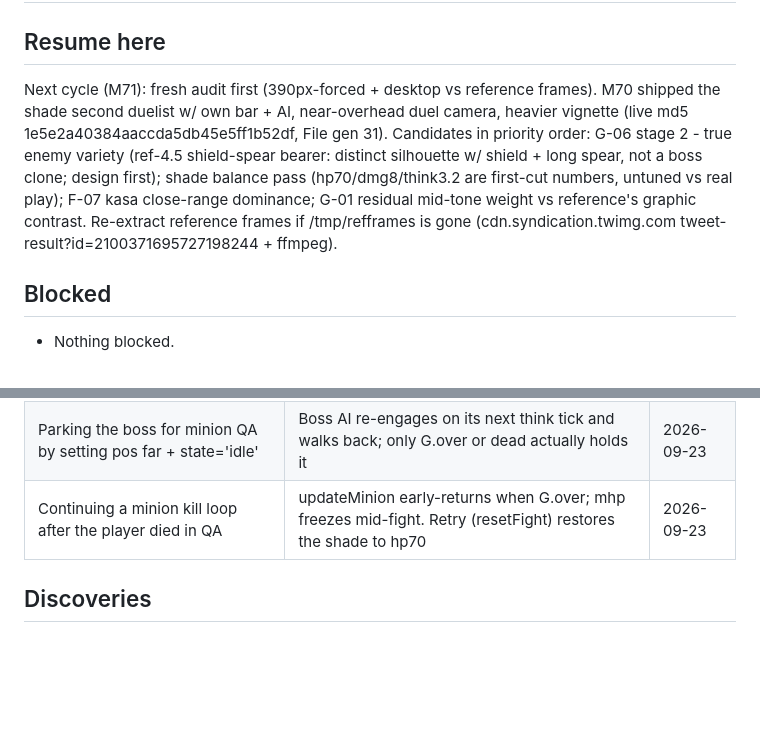
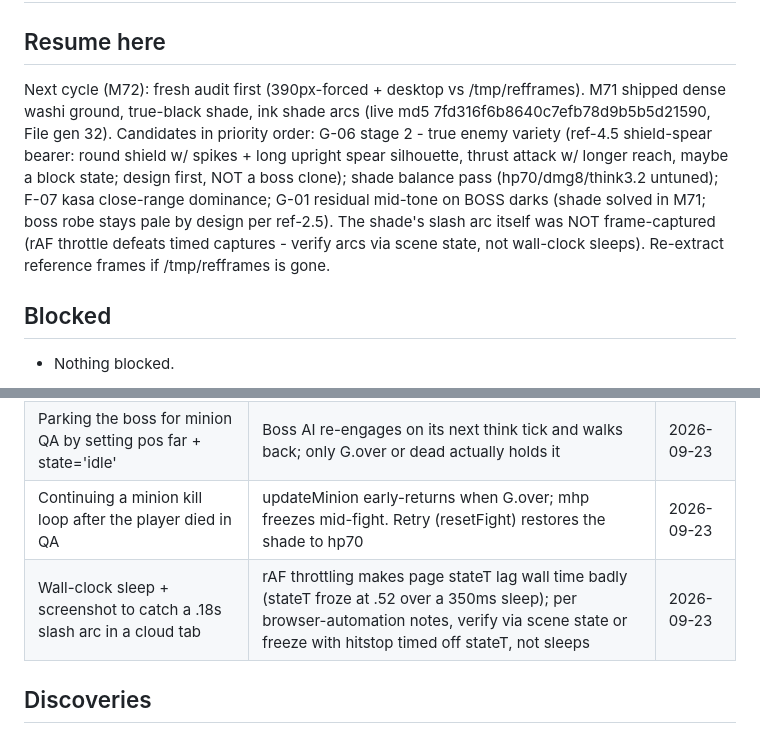
Before and after one commit to aeiouvcode/issen, a Markdown page: HANDOFF.md, 2 parts joined by grey strips. GitHub-like rendering; blank space fills up the shorter version.

Commit message:
M71: state files - dense washi ground, true-black shade, ink arcs; M72 candidates

```diff
--- a/HANDOFF.md
+++ b/HANDOFF.md
@@ -2,7 +2,7 @@
 
 ## Resume here
 
-Next cycle (M71): fresh audit first (390px-forced + desktop vs reference frames). M70 shipped the shade second duelist w/ own bar + AI, near-overhead duel camera, heavier vignette (live md5 1e5e2a40384aaccda5db45e5ff1b52df, File gen 31). Candidates in priority order: G-06 stage 2 - true enemy variety (ref-4.5 shield-spear bearer: distinct silhouette w/ shield + long spear, not a boss clone; design first); shade balance pass (hp70/dmg8/think3.2 are first-cut numbers, untuned vs real play); F-07 kasa close-range dominance; G-01 residual mid-tone weight vs reference's graphic contrast. Re-extract reference frames if /tmp/refframes is gone (cdn.syndication.twimg.com tweet-result?id=2100371695727198244 + ffmpeg).
+Next cycle (M72): fresh audit first (390px-forced + desktop vs /tmp/refframes). M71 shipped dense washi ground, true-black shade, ink shade arcs (live md5 7fd316f6b8640c7efb78d9b5b5d21590, File gen 32). Candidates in priority order: G-06 stage 2 - true enemy variety (ref-4.5 shield-spear bearer: round shield w/ spikes + long upright spear silhouette, thrust attack w/ longer reach, maybe a block state; design first, NOT a boss clone); shade balance pass (hp70/dmg8/think3.2 untuned); F-07 kasa close-range dominance; G-01 residual mid-tone on BOSS darks (shade solved in M71; boss robe stays pale by design per ref-2.5). The shade's slash arc itself was NOT frame-captured (rAF throttle defeats timed captures - verify arcs via scene state, not wall-clock sleeps). Re-extract reference frames if /tmp/refframes is gone.
 
 ## Blocked
 
@@ -19,6 +19,7 @@ Next cycle (M71): fresh audit first (390px-forced + desktop vs reference frames)
 | QA-driving attacks via key:'j' keyboard events | The handler reads e.code, not e.key - 'j' never fires; use code:'KeyJ' | 2026-09-23 |
 | Parking the boss for minion QA by setting pos far + state='idle' | Boss AI re-engages on its next think tick and walks back; only G.over or dead actually holds it | 2026-09-23 |
 | Continuing a minion kill loop after the player died in QA | updateMinion early-returns when G.over; mhp freezes mid-fight. Retry (resetFight) restores the shade to hp70 | 2026-09-23 |
+| Wall-clock sleep + screenshot to catch a .18s slash arc in a cloud tab | rAF throttling makes page stateT lag wall time badly (stateT froze at .52 over a 350ms sleep); per browser-automation notes, verify via scene state or freeze with hitstop timed off stateT, not sleeps | 2026-09-23 |
 
 ## Discoveries
 
```
